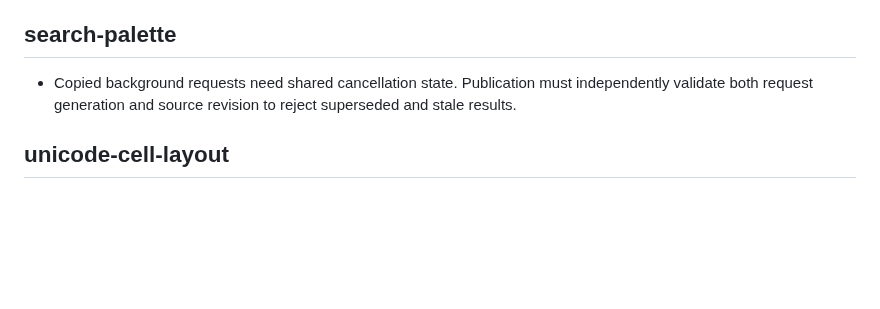
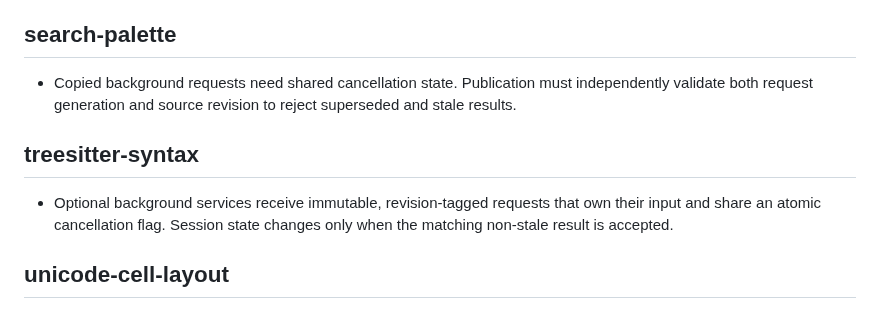
Before and after one commit to icksaur/ssg, a Markdown page: doc/learnings.md, the part around the change. Drawn GitHub-style; blank space fills up the shorter version.

Commit message:
Record syntax service learning

```diff
--- a/doc/learnings.md
+++ b/doc/learnings.md
@@ -118,6 +118,12 @@ then remove or shorten the redundant entry here.
   independently validate both request generation and source revision to reject
   superseded and stale results.
 
+## treesitter-syntax
+
+- Optional background services receive immutable, revision-tagged requests that
+  own their input and share an atomic cancellation flag. Session state changes
+  only when the matching non-stale result is accepted.
+
 ## unicode-cell-layout
 
 - Byte-pinned upstream Unicode data needs `.gitattributes` entries with `-text`
```
